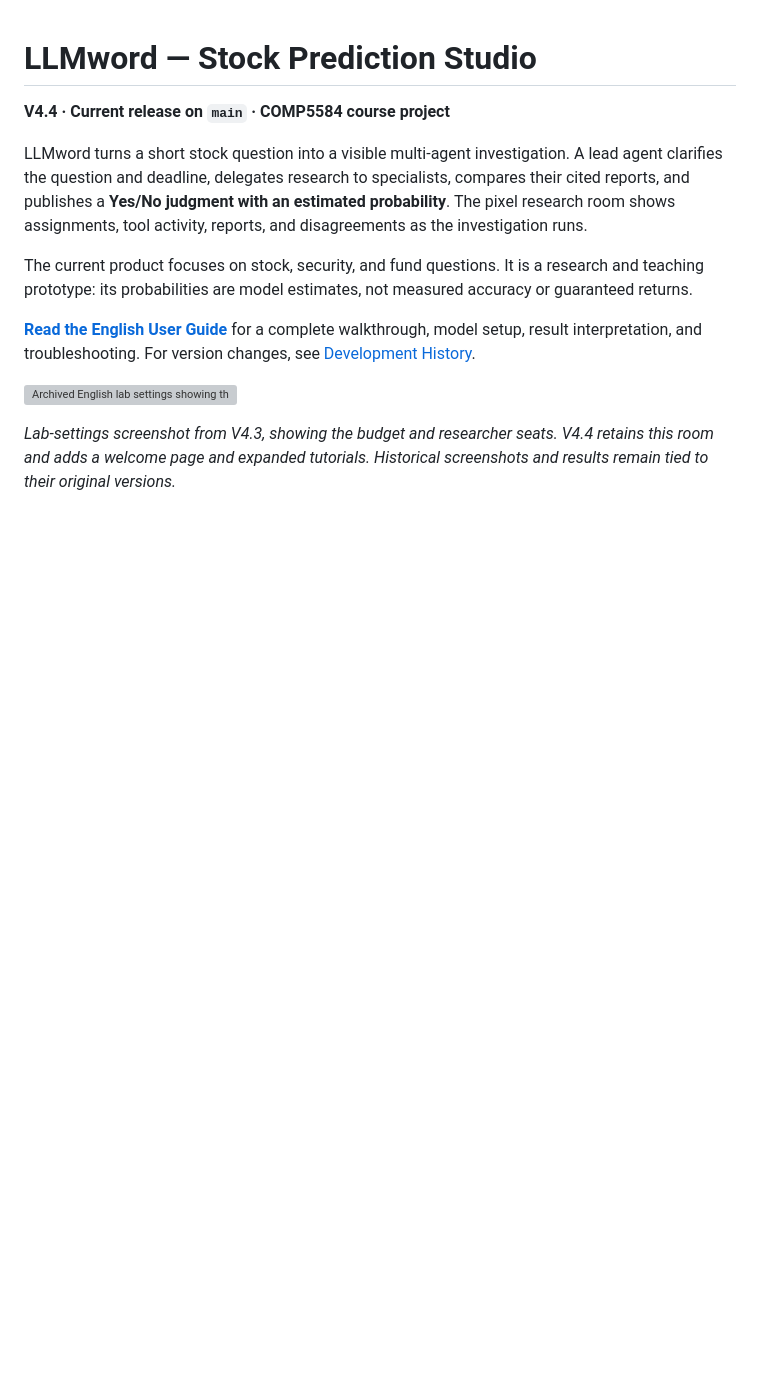
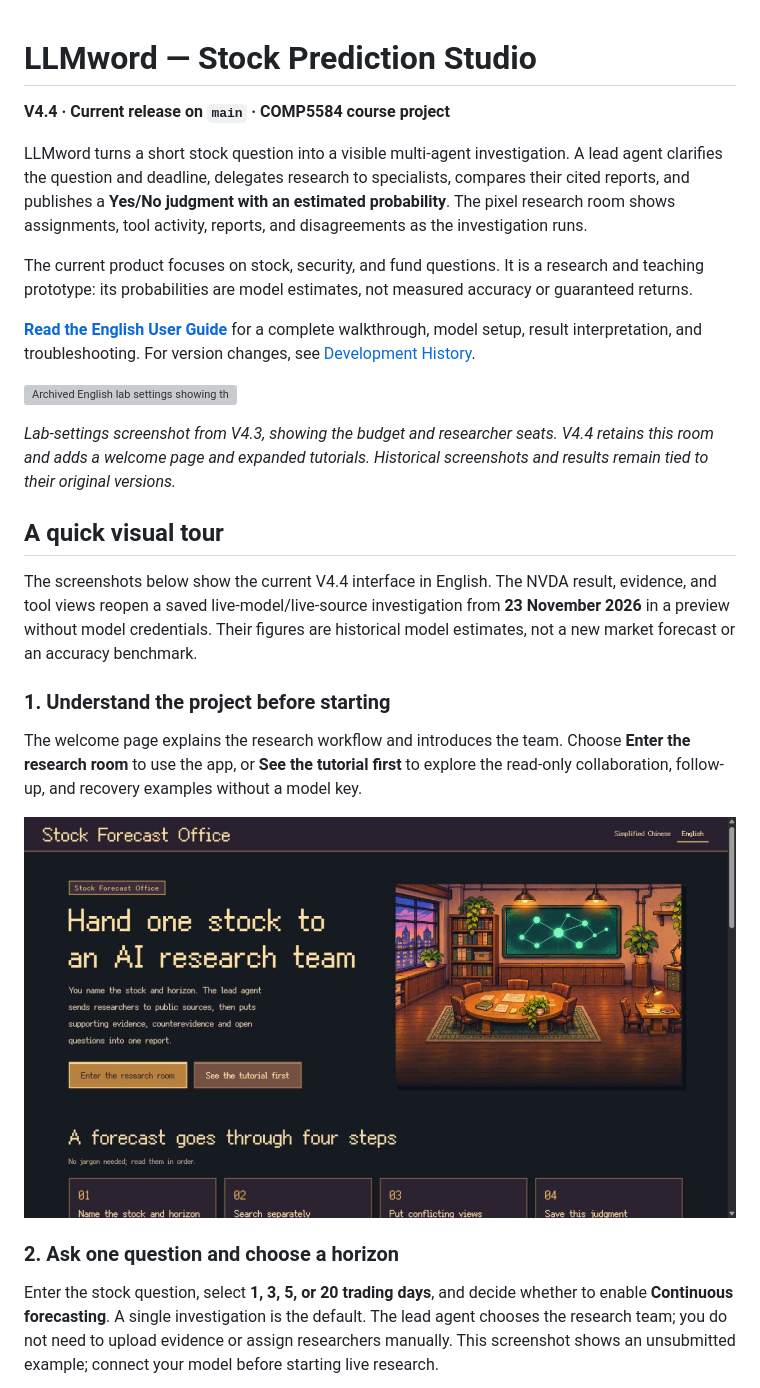
Before and after one commit to Bryce0312/LLMword, a Markdown page: README.md, the part around one of its changes. GitHub-like rendering; pictures changed too: docs/screenshots/readme/01-welcome.jpg (added); blank space fills up the shorter version; grey boxes are pictures that could not be loaded.

```diff
--- a/README.md
+++ b/README.md
@@ -11,3 +11,18 @@ The current product focuses on stock, security, and fund questions. It is a rese
 ![Archived English lab settings showing the token budget and researcher seats](docs/screenshots/v43-english-lab.png)
 
 *Lab-settings screenshot from V4.3, showing the budget and researcher seats. V4.4 retains this room and adds a welcome page and expanded tutorials. Historical screenshots and results remain tied to their original versions.*
+
+## A quick visual tour
+
+The screenshots below show the current V4.4 interface in English. The NVDA result, evidence, and tool views reopen a saved live-model/live-source investigation from **23 November 2026** in a preview without model credentials. Their figures are historical model estimates, not a new market forecast or an accuracy benchmark.
+
+### 1. Understand the project before starting
+
+The welcome page explains the research workflow and introduces the team. Choose **Enter the research room** to use the app, or **See the tutorial first** to explore the read-only collaboration, follow-up, and recovery examples without a model key.
+
+![English welcome page with the project overview, pixel research room, and tutorial entry](docs/screenshots/readme/01-welcome.jpg)
+
+### 2. Ask one question and choose a horizon
+
+Enter the stock question, select **1, 3, 5, or 20 trading days**, and decide whether to enable **Continuous forecasting**. A single investigation is the default. The lead agent chooses the research team; you do not need to upload evidence or assign researchers manually. This screenshot shows an unsubmitted example; connect your model before starting live research.
+
```
Also changed, not shown: other parts of README.md (+27 -0 lines), docs/screenshots/readme/02-new-prediction.jpg (added), docs/screenshots/readme/03-research-room.jpg (added), docs/screenshots/readme/04-forecast-result.jpg (added), docs/screenshots/readme/05-evidence-and-citations.jpg (added), docs/screenshots/readme/06-tool-receipts.jpg (added), 1 other file.
